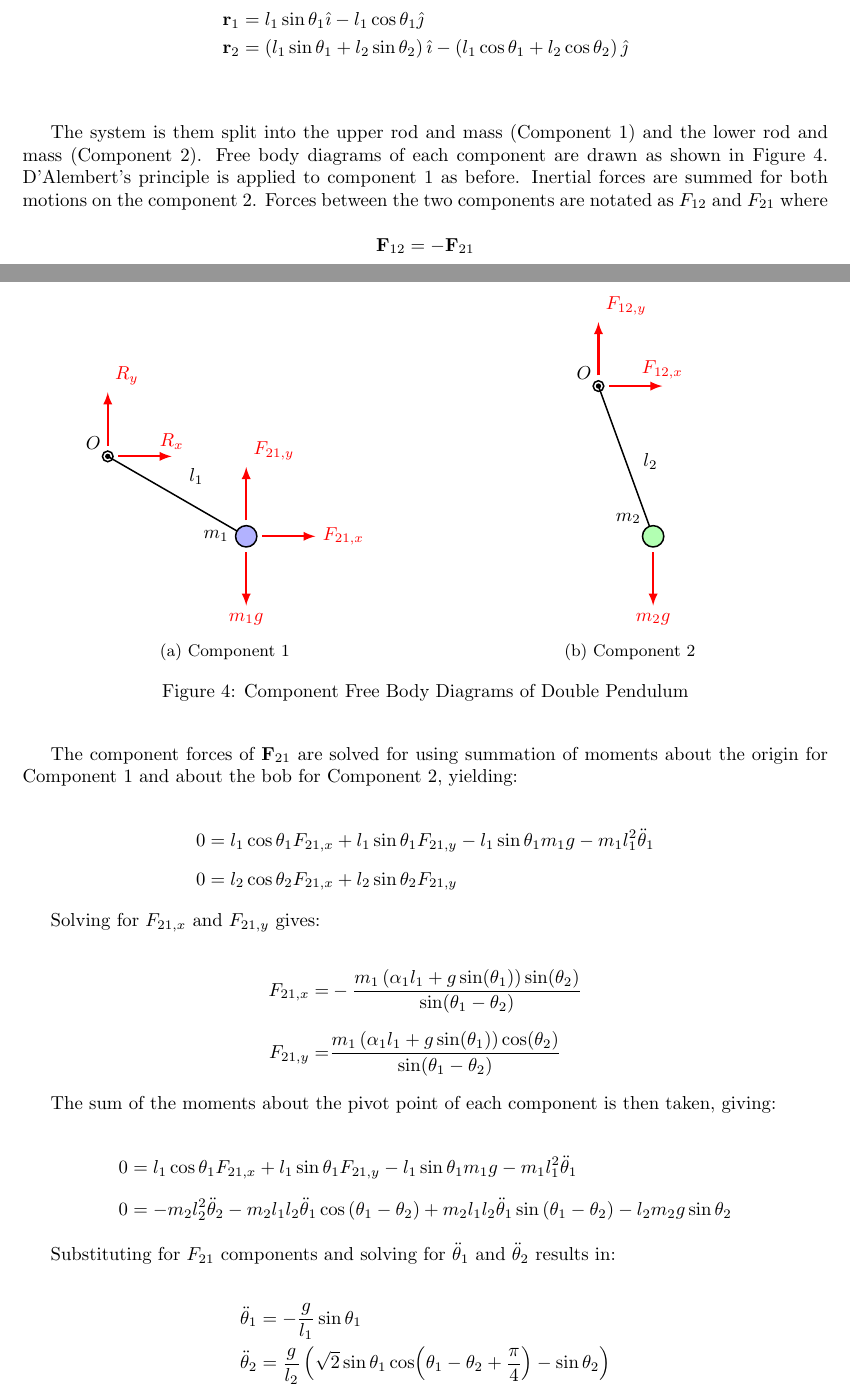
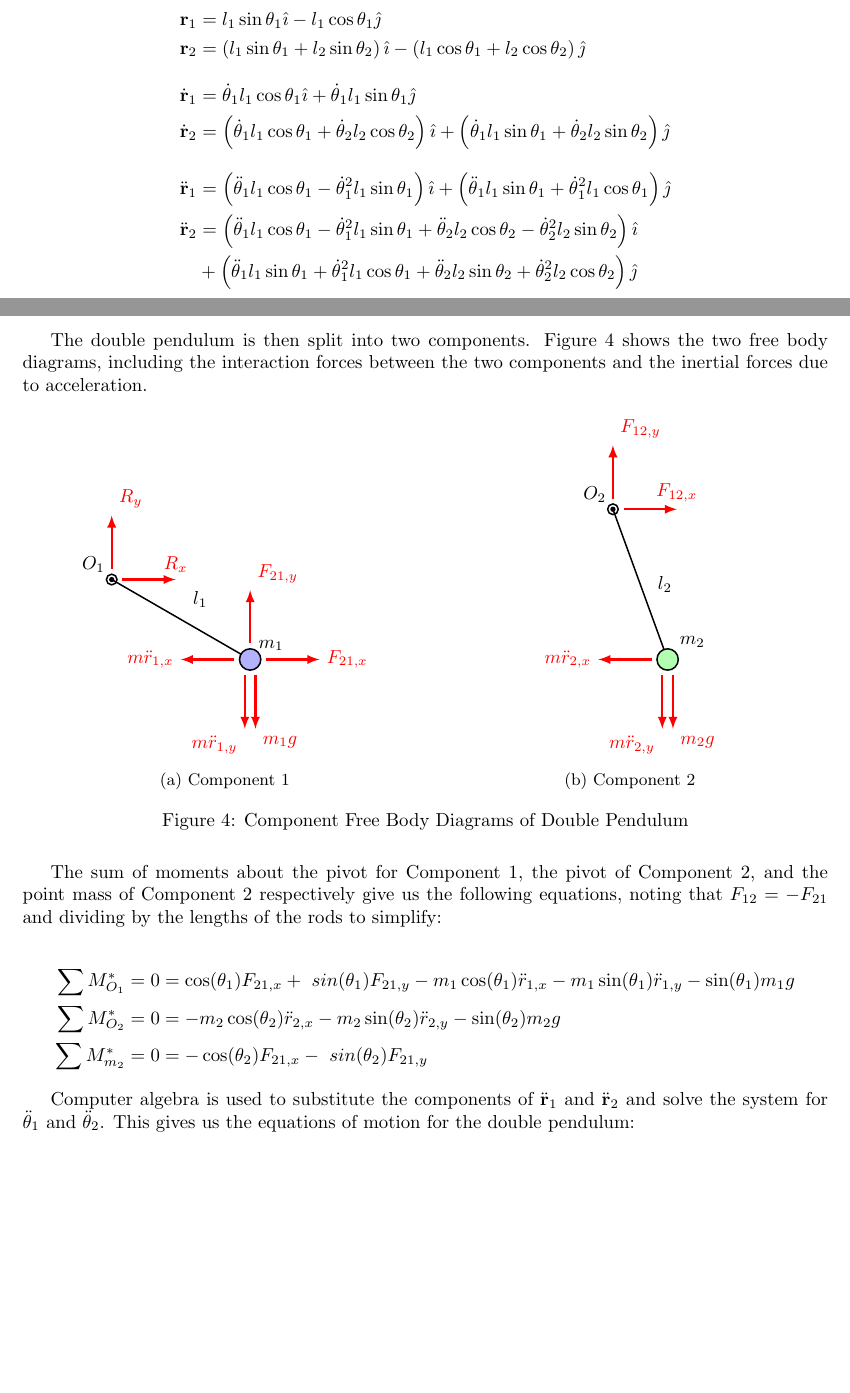
Before and after one commit to brcktn/double-pendulum, a LaTeX document (notebook/dynamics/dynamics.tex): two parts of pages 2 and 3 of 3, joined at a grey line, cut so that both start at the same text, the shorter picture padded with empty space. Compiled offline with pdfLaTeX.

Commit message:
did a bunch of work on the dynamics, still some changes need to be made

```diff
--- a/notebook/dynamics/dynamics.tex
+++ b/notebook/dynamics/dynamics.tex
@@ -142,13 +143,14 @@ The vector from the origin to the upper point mass is defined as $\mathbf{r}_1$
 \begin{align*}
     \mathbf{r}_1 &= l_1 \sin{\theta_1} \hat{\imath} - l_1 \cos{\theta_1} \hat{\jmath} \\
     \mathbf{r}_2 &= \left( l_1 \sin{\theta_1} + l_2 \sin{\theta_2} \right) \hat{\imath} - \left( l_1 \cos{\theta_1} + l_2 \cos{\theta_2} \right) \hat{\jmath} \\[3mm]
+    \dot{\mathbf{r}}_1 &= \dot{\theta}_1 l_1 \cos{\theta_1} \hat{\imath} + \dot{\theta}_1 l_1 \sin{\theta_1} \hat{\jmath} \\
+    \dot{\mathbf{r}}_2 &= \left( \dot{\theta}_1 l_1 \cos{\theta_1} + \dot{\theta}_2 l_2 \cos{\theta_2} \right) \hat{\imath} + \left( \dot{\theta}_1 l_1 \sin{\theta_1} + \dot{\theta}_2 l_2 \sin{\theta_2} \right) \hat{\jmath} \\[3mm]
+    \ddot{\mathbf{r}}_1 &= \left( \ddot{\theta}_1 l_1 \cos{\theta_1} - \dot{\theta}_1^2 l_1 \sin{\theta_1} \right) \hat{\imath} + \left( \ddot{\theta}_1 l_1 \sin{\theta_1} + \dot{\theta}_1^2 l_1 \cos{\theta_1} \right) \hat{\jmath} \\
+    \ddot{\mathbf{r}}_2 &= \left( \ddot{\theta}_1 l_1 \cos{\theta_1} - \dot{\theta}_1^2 l_1 \sin{\theta_1} + \ddot{\theta}_2 l_2 \cos{\theta_2} - \dot{\theta}_2^2 l_2 \sin{\theta_2} \right) \hat{\imath} \\
+    &+ \left( \ddot{\theta}_1 l_1 \sin{\theta_1} + \dot{\theta}_1^2 l_1 \cos{\theta_1} + \ddot{\theta}_2 l_2 \sin{\theta_2} + \dot{\theta}_2^2 l_2 \cos{\theta_2} \right) \hat{\jmath}
 \end{align*}
 
-The system is them split into the upper rod and mass (Component 1) and the lower rod and mass (Component 2). Free body diagrams of each component are drawn as shown in Figure~\ref{fig:double pendulum fbds}. D'Alembert's principle is applied to component 1 as before. Inertial forces are summed for both motions on the component 2. Forces between the two components are notated as $F_{12}$ and $F_{21}$ where
-
-\[
-    \mathbf{F}_{12} = - \mathbf{F}_{21}
-\]
+The double pendulum is then split into two components. Figure~\ref{fig:double pendulum fbds} shows the two free body diagrams, including the interaction forces between the two components and the inertial forces due to acceleration.
 
 \begin{figure}[h]
     \centering
@@ -165,14 +167,17 @@ The system is them split into the upper rod and mass (Component 1) and the lower
             \draw (O) -- (M) node[midway, above right= 0.1cm] {$l_1$};
 
             \fill (O) circle (0.05);
-            \draw[thick] (O) circle (0.1) node[above left] {$O$};
+            \draw[thick] (O) circle (0.1) node[above left] {$O_1$};
 
-            \filldraw[fill=blue!30] (M) circle (\r) node[left = 0.2cm] {$m_1$};
+            \filldraw[fill=blue!30] (M) circle (\r) node[above right = 0.3mm] {$m_1$};
 
             \draw[->, red, very thick] ($(O)+(0.2,0)$) -- ++(1,0) node[above] {$R_x$};
             \draw[->, red, very thick] ($(O)+(0,0.2)$) -- ++(0,1) node[above right] {$R_y$};
 
-            \draw[->, red, very thick] ($(M)+(0,-0.3)$) -- ++(0,-1) node[below] {$m_1g$};
+            \draw[->, red, very thick] ($(M)+(0.1,-0.3)$) -- ++(0,-1) node[below right] {$m_1g$};
+            \draw[->, red, very thick] ($(M)+(180:0.3)$) -- ++(180:1) node[left] {$m\ddot{r}_{1,x}$};
+            \draw[->, red, very thick] ($(M)+(-0.1,-0.3)$) -- ++(-90:1) node[below left] {$m\ddot{r}_{1,y}$};
+
             \draw[->, red, very thick] ($(M) + (0.3, 0)$) -- ++ (1,0) node[right] {$F_{21,x}$};
             \draw[->, red, very thick] ($(M) + (0, 0.3)$) -- ++ (0,1) node[above right] {$F_{21,y}$};
         \end{tikzpicture}
@@ -193,14 +198,16 @@ The system is them split into the upper rod and mass (Component 1) and the lower
             \draw (O) -- (M) node[midway, right= 0.2cm] {$l_2$};
 
             \fill (O) circle (0.05);
-            \draw[thick] (O) circle (0.1) node[above left] {$O$};
+            \draw[thick] (O) circle (0.1) node[above left] {$O_2$};
 
-            \filldraw[fill=green!30] (M) circle (\r) node[above left = 0.1cm] {$m_2$};
+            \filldraw[fill=green!30] (M) circle (\r) node[above right = 0.1cm] {$m_2$};
 
             \draw[->, red, very thick] ($(O)+(0.2,0)$) -- ++(1,0) node[above] {$F_{12,x}$};
             \draw[->, red, very thick] ($(O)+(0,0.2)$) -- ++(0,1) node[above right] {$F_{12,y}$};
 
-            \draw[->, red, very thick] ($(M)+(0,-0.3)$) -- ++(0,-1) node[below] {$m_2g$};
+            \draw[->, red, very thick] ($(M)+(0.1,-0.3)$) -- ++(0,-1) node[below right] {$m_2g$};
+            \draw[->, red, very thick] ($(M)+(180:0.3)$) -- ++(180:1) node[left] {$m\ddot{r}_{2,x}$};
+            \draw[->, red, very thick] ($(M)+(-0.1,-0.3)$) -- ++(-90:1) node[below left] {$m\ddot{r}_{2,y}$};
 
         \end{tikzpicture}
         \caption{Component 2}
@@ -209,32 +216,16 @@ The system is them split into the upper rod and mass (Component 1) and the lower
     \label{fig:double pendulum fbds}
 \end{figure}
 
-The component forces of $\mathbf{F}_{21}$ are solved for using summation of moments about the origin for Component 1 and about the bob for Component 2, yielding:
+The sum of moments about the pivot for Component 1, the pivot of Component 2, and the point mass of Component 2 respectively give us the following equations, noting that $F_{12} = - F_{21}$ and dividing by the lengths of the rods to simplify:
 
 \begin{align*}
-    0 &= l_1 \cos{\theta_1} F_{21,x} + l_1 \sin{\theta_1} F_{21,y} - l_1 \sin{\theta_1} m_1g - m_1 l_1^2 \ddot{\theta}_1 \\[2mm]
-    0 &= l_2 \cos{\theta_2} F_{21,x} + l_2 \sin{\theta_2} F_{21,y}
+    \sum M^*_{O_1} &= 0 = \cos(\theta_1) F_{21,x} + \ sin(\theta_1) F_{21,y} - m_1 \cos(\theta_1) \ddot{r}_{1,x} - m_1 \sin(\theta_1) \ddot{r}_{1,y} - \sin(\theta_1) m_1 g \\
+    \sum M^*_{O_2} &= 0 = - m_2 \cos(\theta_2) \ddot{r}_{2,x} - m_2 \sin(\theta_2) \ddot{r}_{2,y} - \sin(\theta_2) m_2 g \\
+    \sum M^*_{m_2} &= 0 = - \cos(\theta_2) F_{21,x} - \ sin(\theta_2) F_{21,y}
 \end{align*}
 
-Solving for $F_{21,x}$ and $F_{21,y}$ gives:
+Computer algebra is used to substitute the components of $\ddot{\mathbf{r}}_1$ and $\ddot{\mathbf{r}}_2$ and solve the system for $\ddot{\theta}_1$ and $\ddot{\theta}_2$. This gives us the equations of motion for the double pendulum:
 
-\begin{align*}
-    F_{21,x} =& -\frac{m_1 \left( \alpha_1 l_1 + g \sin(\theta_1) \right) \sin(\theta_2)}{\sin(\theta_1 - \theta_2)} \\[2mm]
-    F_{21,y} =& \frac{m_1 \left( \alpha_1 l_1 + g \sin(\theta_1) \right) \cos(\theta_2)}{\sin(\theta_1 - \theta_2)}
-\end{align*}
 
-The sum of the moments about the pivot point of each component is then taken, giving:
-
-\begin{align*}
-    0 &= l_1 \cos{\theta_1} F_{21,x} + l_1 \sin{\theta_1} F_{21,y} - l_1 \sin{\theta_1} m_1g - m_1 l_1^2 \ddot{\theta}_1 \\[2mm]
-    0 &= - m_2 l_2^2 \ddot{\theta}_2 - m_2 l_1 l_2 \ddot{\theta}_1 \cos{(\theta_1 - \theta_2)} + m_2 l_1 l_2 \ddot{\theta}_1 \sin{(\theta_1 - \theta_2)} - l_2 m_2 g \sin{\theta_2}
-\end{align*}
-
-Substituting for $F_{21}$ components and solving for $\ddot{\theta}_1$ and $\ddot{\theta}_2$ results in:
-
-\begin{align*}
-    \ddot{\theta}_1 &= -\frac{g}{l_1}\sin\theta_1 \\
-    \ddot{\theta}_2 &= \frac{g}{l_2}\left(\sqrt{2}\sin\theta_1 \cos\!\left(\theta_1 - \theta_2 + \frac{\pi}{4}\right) - \sin\theta_2\right)
-\end{align*}
 
 \end{document}
```
Also changed, not shown: notebook/dynamics/dynamics.pdf, notebook/dynamics/dynamics.tex (5 more changed lines), 1 other file.
